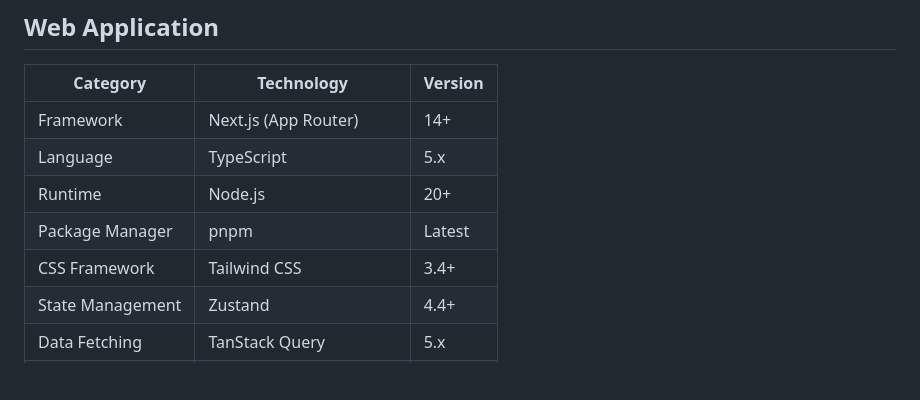
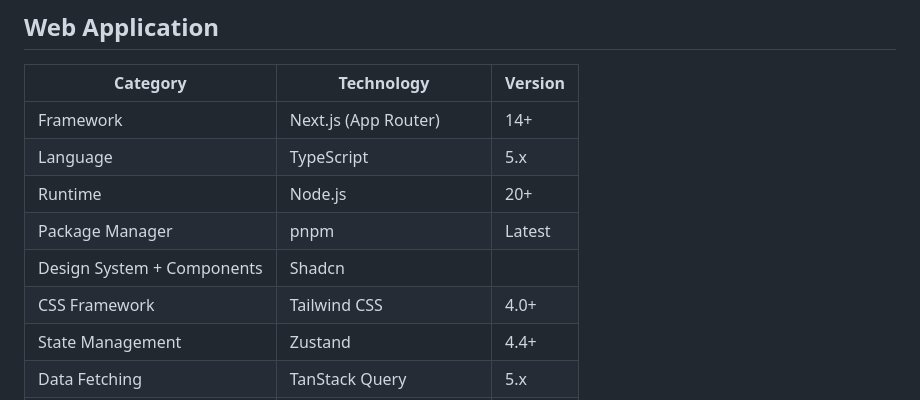
Before and after one commit to jeffpoulton/locked-in, a Markdown page: agent-os/product/tech-stack.md, the part around the change. Drawn GitHub-style; blank space fills up the shorter version.

```diff
--- a/agent-os/product/tech-stack.md
+++ b/agent-os/product/tech-stack.md
@@ -38,7 +38,8 @@ locked-in/
 | Language | TypeScript | 5.x |
 | Runtime | Node.js | 20+ |
 | Package Manager | pnpm | Latest |
-| CSS Framework | Tailwind CSS | 3.4+ |
+| Design System + Components | Shadcn |
+| CSS Framework | Tailwind CSS | 4.0+ |
 | State Management | Zustand | 4.4+ |
 | Data Fetching | TanStack Query | 5.x |
 | Routing | Next.js file-based routing | - |
```
Also changed, not shown: agent-os/product/roadmap.md (+33 -29 lines), 1 other file.
